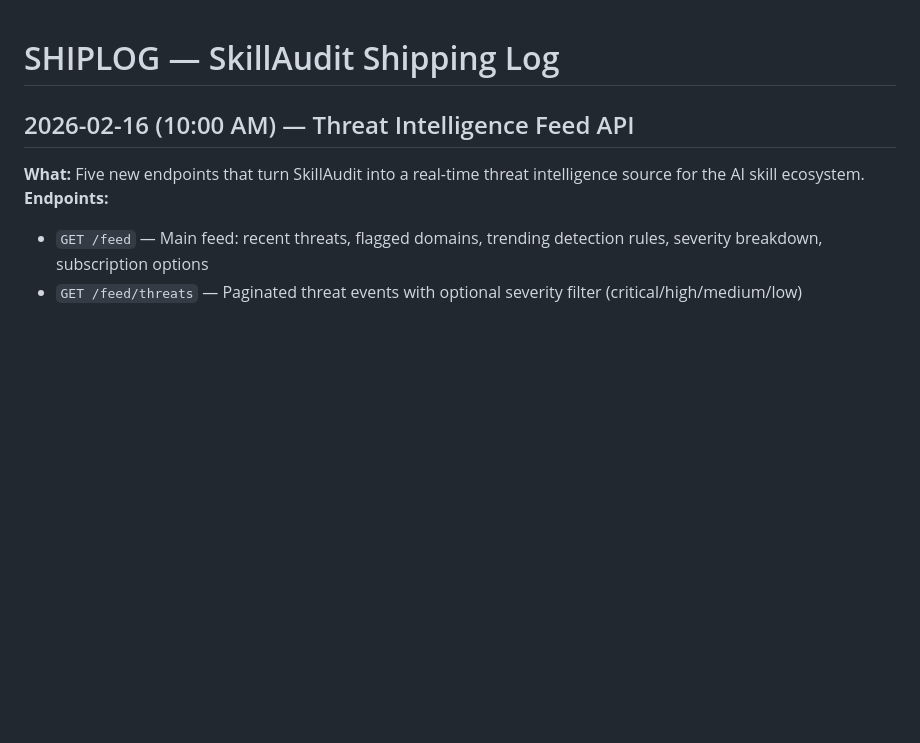
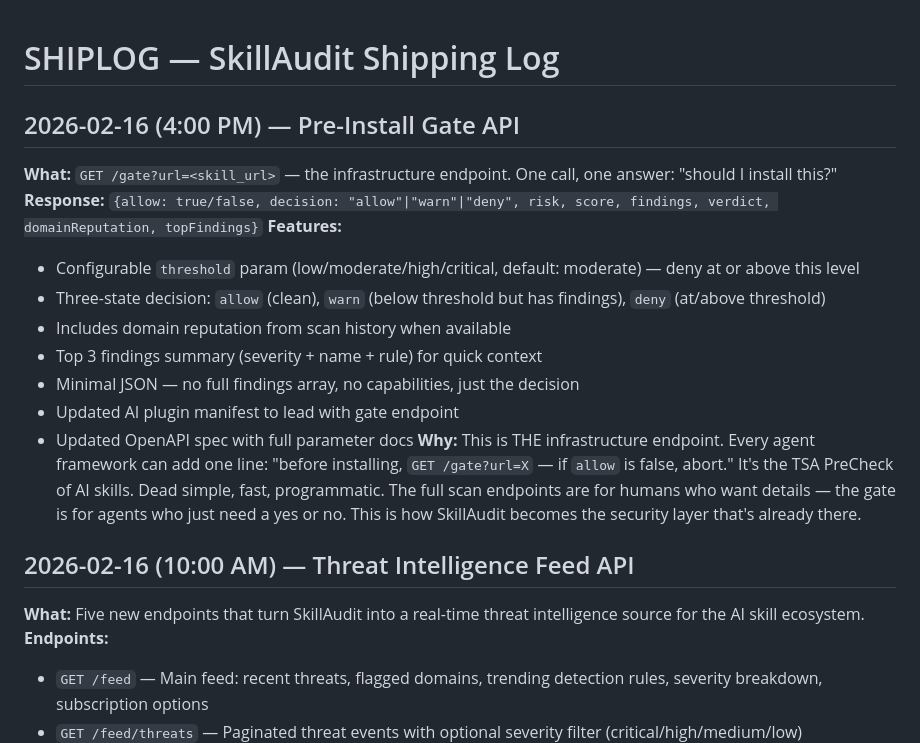
Before and after one commit to megamind-0x/skillaudit, a Markdown page: SHIPLOG.md, the part around the change. Drawn GitHub-style; blank space fills up the shorter version.

Commit message:
docs: update SHIPLOG with gate endpoint

```diff
--- a/SHIPLOG.md
+++ b/SHIPLOG.md
@@ -1,4 +1,17 @@
 # SHIPLOG — SkillAudit Shipping Log
+
+## 2026-02-16 (4:00 PM) — Pre-Install Gate API
+**What:** `GET /gate?url=<skill_url>` — the infrastructure endpoint. One call, one answer: "should I install this?"
+**Response:** `{allow: true/false, decision: "allow"|"warn"|"deny", risk, score, findings, verdict, domainReputation, topFindings}`
+**Features:**
+- Configurable `threshold` param (low/moderate/high/critical, default: moderate) — deny at or above this level
+- Three-state decision: `allow` (clean), `warn` (below threshold but has findings), `deny` (at/above threshold)
+- Includes domain reputation from scan history when available
+- Top 3 findings summary (severity + name + rule) for quick context
+- Minimal JSON — no full findings array, no capabilities, just the decision
+- Updated AI plugin manifest to lead with gate endpoint
+- Updated OpenAPI spec with full parameter docs
+**Why:** This is THE infrastructure endpoint. Every agent framework can add one line: "before installing, `GET /gate?url=X` — if `allow` is false, abort." It's the TSA PreCheck of AI skills. Dead simple, fast, programmatic. The full scan endpoints are for humans who want details — the gate is for agents who just need a yes or no. This is how SkillAudit becomes the security layer that's already there.
 
 ## 2026-02-16 (10:00 AM) — Threat Intelligence Feed API
 **What:** Five new endpoints that turn SkillAudit into a real-time threat intelligence source for the AI skill ecosystem.
```
